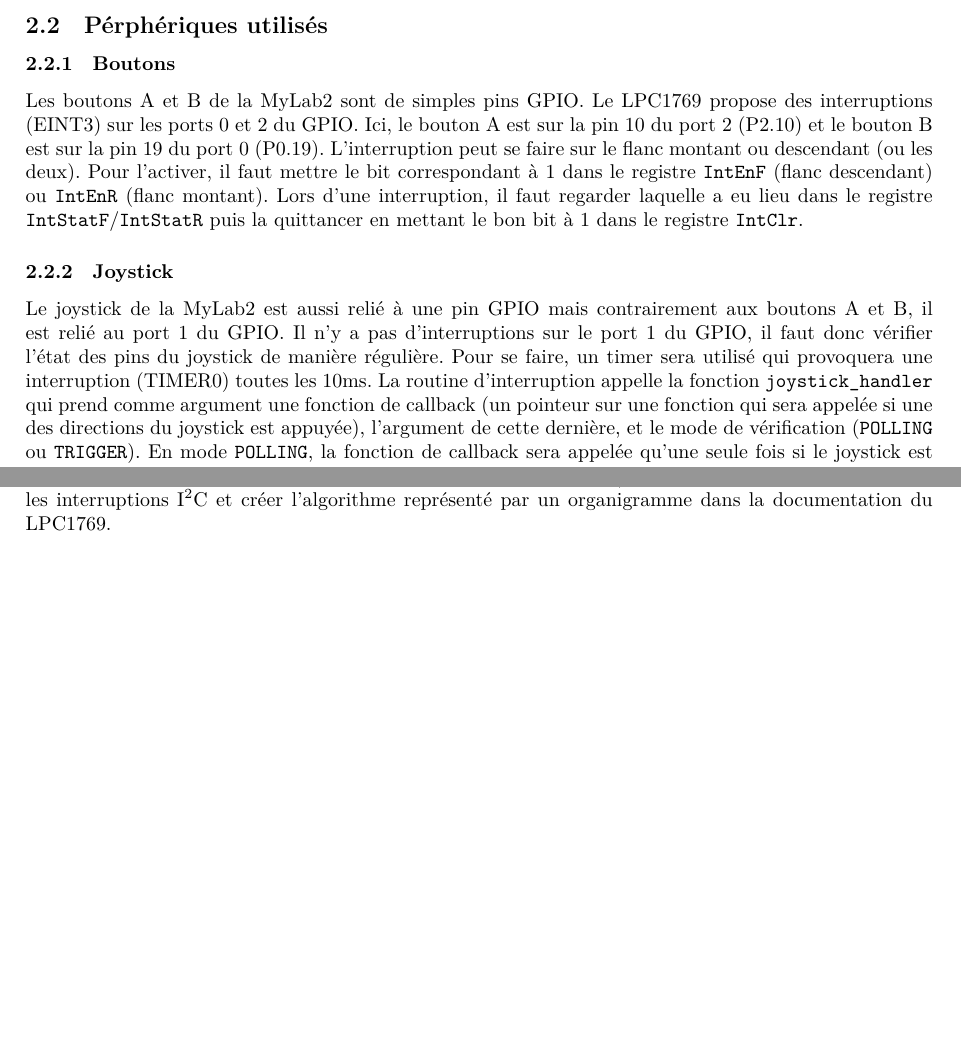
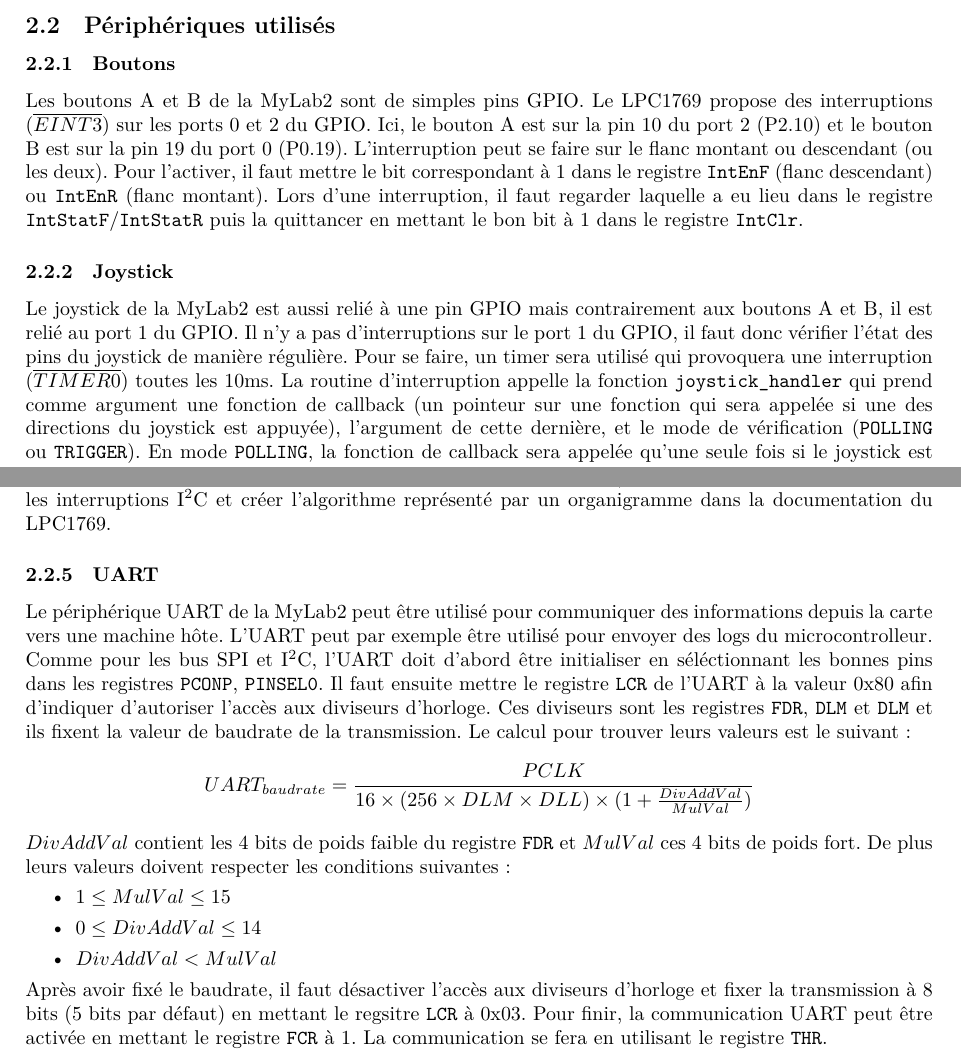
Before and after one commit to orpheeantoniadis/mylab2-gb, a LaTeX document (doc/report/report.tex): two parts of pages 5 and 6 of 17, joined at a grey line, cut so that both start at the same text, the shorter picture padded with empty space. Compiled offline with XeLaTeX.

Commit message:
[REPORT] add UART explanation in mylab2 part

```diff
--- a/doc/report/report.tex
+++ b/doc/report/report.tex
@@ -4,6 +4,7 @@
 \usepackage{enumitem}
 \usepackage{authblk}
 \usepackage{minted}
+\usepackage{amsmath}
 \usepackage{tabularx}
 \newcolumntype{C}[1]{>{\centering\arraybackslash}p{#1}}
 \setlength{\parindent}{0pt}
@@ -108,10 +109,10 @@ et qu'il y a plus de RAM.
 
 %%%%%%%%%%%%%%%%%%%%%%%%%%%%%%%%%%%%%%%%%%%%%%%%%%%%%%%%%%%%%%%%%%
 
-\subsection{Pérphériques utilisés}
+\subsection{Périphériques utilisés}
 \subsubsection{Boutons}
 Les boutons A et B de la MyLab2 sont de simples pins GPIO. Le LPC1769 propose
-des interruptions (EINT3) sur les ports 0 et 2 du GPIO. Ici, le bouton A est sur la pin
+des interruptions ($\overline{EINT3}$) sur les ports 0 et 2 du GPIO. Ici, le bouton A est sur la pin
 10 du port 2 (P2.10) et le bouton B est sur la pin 19 du port 0 (P0.19). L'interruption
 peut se faire sur le flanc montant ou descendant (ou les deux). Pour l'activer,
 il faut mettre le bit correspondant à 1 dans le registre \mintinline{c}{IntEnF}
@@ -198,6 +199,33 @@ bas. La fréquence du bus I$^2$C en fast mode est de 400kHz et l'horloge périph
 est à 25MHz par défaut donc il faut mettre ces deux registres à 32 ($\frac{25000}{32+32}=400$).
 Il faut pour finir activer les interruptions I$^2$C et créer l'algorithme représenté
 par un organigramme dans la documentation du LPC1769.
+
+\subsubsection{UART}
+Le périphérique UART de la MyLab2 peut être utilisé pour communiquer des informations
+depuis la carte vers une machine hôte. L'UART peut par exemple être utilisé pour
+envoyer des logs du microcontrolleur. Comme pour les bus SPI et I$^2$C, l'UART
+doit d'abord être initialiser en séléctionnant les bonnes pins dans les registres
+\mintinline{c}{PCONP}, \mintinline{c}{PINSEL0}. Il faut ensuite mettre le registre
+\mintinline{c}{LCR} de l'UART à la valeur 0x80 afin d'indiquer d'autoriser l'accès aux diviseurs
+d'horloge. Ces diviseurs sont les registres \mintinline{c}{FDR}, \mintinline{c}{DLM}
+et \mintinline{c}{DLM} et ils fixent la valeur de baudrate de la transmission.
+Le calcul pour trouver leurs valeurs est le suivant:
+\begin{equation*}
+	UART_{baudrate}=\frac{PCLK}{16 \times (256 \times DLM \times DLL) \times (1 + \frac{DivAddVal}{MulVal})}
+\end{equation*}
+$DivAddVal$ contient les 4 bits de poids faible du registre \mintinline{c}{FDR} et
+$MulVal$ ces 4 bits de poids fort. De plus leurs valeurs doivent respecter les conditions
+suivantes:
+\begin{itemize}[label=\textbullet]
+	\item $1 \leq MulVal \leq 15$
+	\item $0 \leq DivAddVal \leq 14$
+	\item $DivAddVal < MulVal$
+\end{itemize}
+Après avoir fixé le baudrate, il faut désactiver l'accès aux diviseurs d'horloge
+et fixer la transmission à 8 bits (5 bits par défaut) en mettant le regsitre
+\mintinline{c}{LCR} à 0x03. Pour finir, la communication UART peut être activée
+en mettant le registre \mintinline{c}{FCR} à 1. La communication se fera en utilisant
+le registre \mintinline{c}{THR}.
 
 \newpage
 
```
Also changed, not shown: doc/report/report.pdf, doc/report/report.tex (2 more changed lines).
